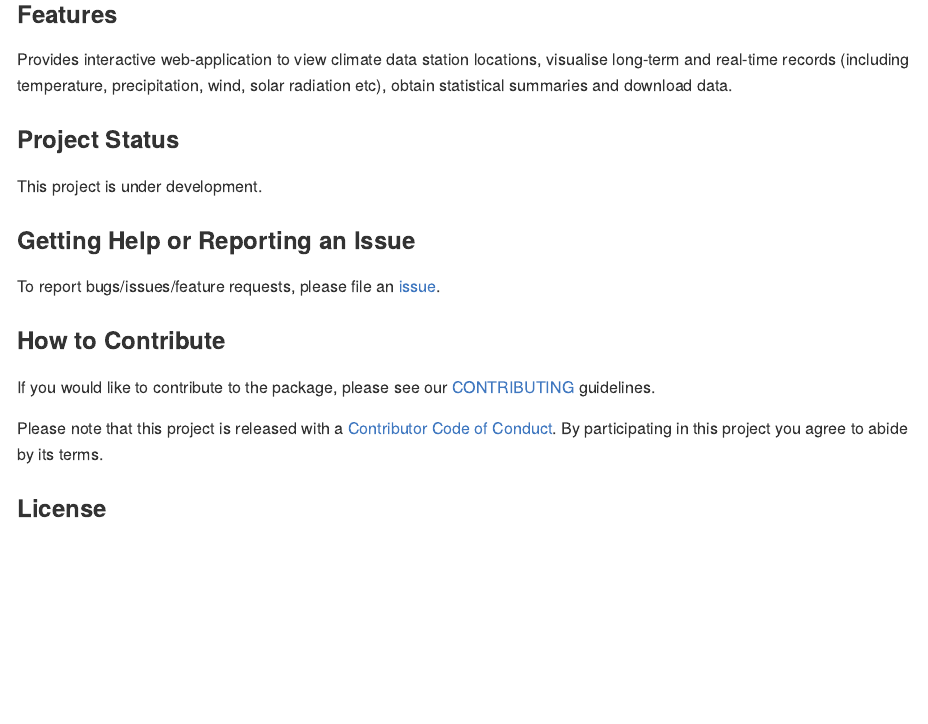
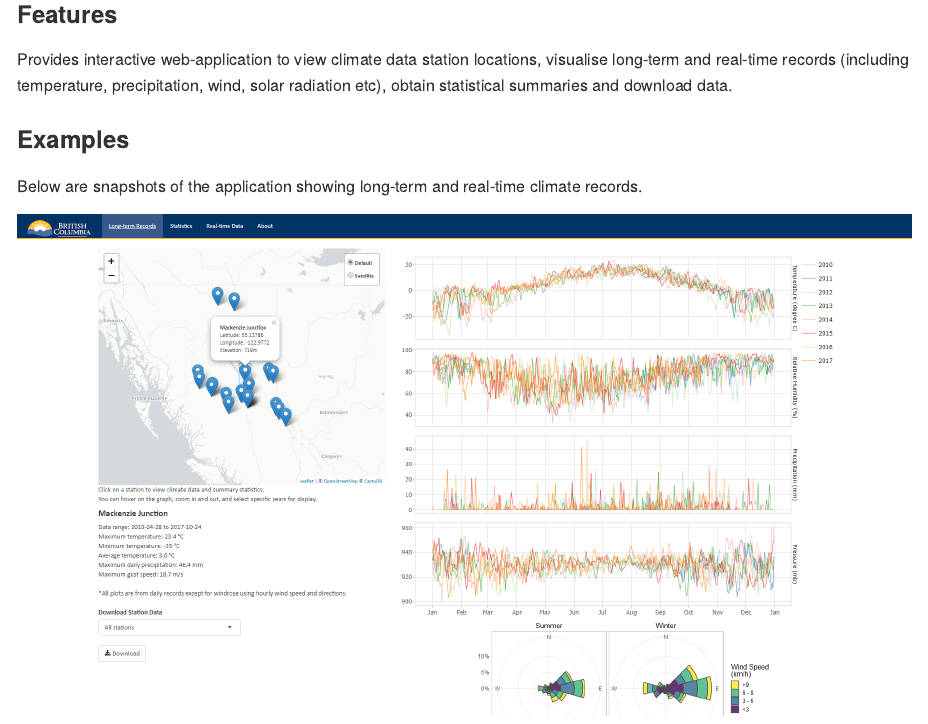
Before and after one commit to bcgov/nbcclim, an R Markdown document (README.Rmd): the page in a window 1100 px wide, from 220 px down. Rendered offline with R 4.5, knitr and Pandoc, with nearby package versions; badge pictures from the web are left out.

Commit message:
Update readme with new theme

```diff
--- a/README.Rmd
+++ b/README.Rmd
@@ -23,6 +23,14 @@ A web-application for visualising and downloading Northern British Columbia clim
 ### Features
 
 Provides interactive web-application to view climate data station locations, visualise long-term and real-time records (including temperature, precipitation, wind, solar radiation etc), obtain statistical summaries and download data.
+
+### Examples
+
+Below are snapshots of the application showing long-term and real-time climate records.
+
+![](tools/readme/Example_main.png)
+
+![](tools/readme/Example_rt.png)
 
 ### Project Status
 
```
Also changed, not shown: tools/readme/Example_main.png, tools/readme/Example_rt.png.
